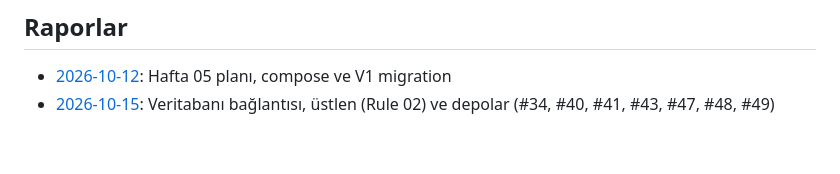
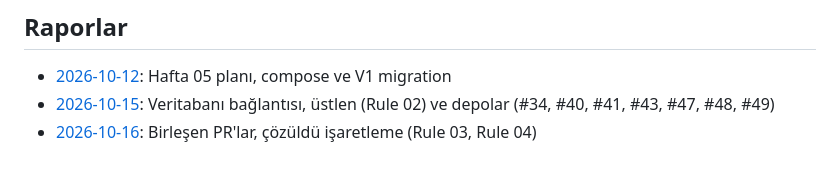
Before and after one commit to HuseyinEmreTech/kampus-bildirim-sistemi, a Markdown page: proje-bilgileri/ekip/ertrlpkdmr.md, the part around the change. Rendered like a GitHub page.

Commit message:
docs: 16 Ekim günlük raporu eklendi
Co-Authored-By: Claude Opus 5.5 (1M context) <noreply@anthropic.com>
Claude-Session: https://claude.ai/code/session_01GqHeq2UEmzMyiMfBNJ8pX1

```diff
--- a/proje-bilgileri/ekip/ertrlpkdmr.md
+++ b/proje-bilgileri/ekip/ertrlpkdmr.md
@@ -109,3 +109,4 @@ son-guncelleme: 2026-10-12
 ## Raporlar
 - [2026-10-12](raporlar/ertrlpkdmr/2026-10-12.md): Hafta 05 planı, compose ve V1 migration
 - [2026-10-15](raporlar/ertrlpkdmr/2026-10-15.md): Veritabanı bağlantısı, üstlen (Rule 02) ve depolar (#34, #40, #41, #43, #47, #48, #49)
+- [2026-10-16](raporlar/ertrlpkdmr/2026-10-16.md): Birleşen PR'lar, çözüldü işaretleme (Rule 03, Rule 04)
```
Also changed, not shown: 1 other file.
